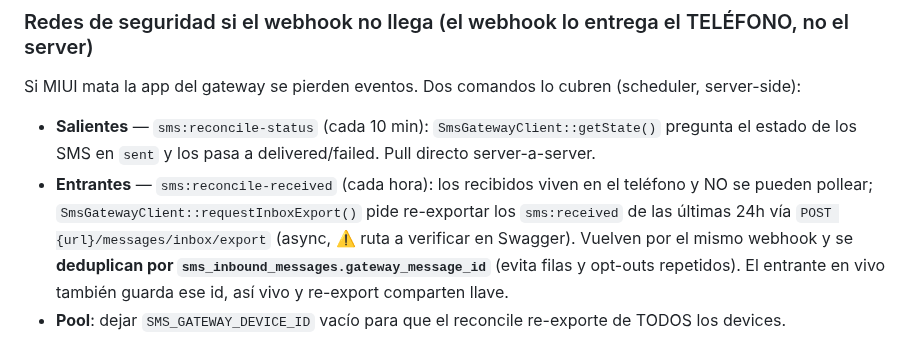
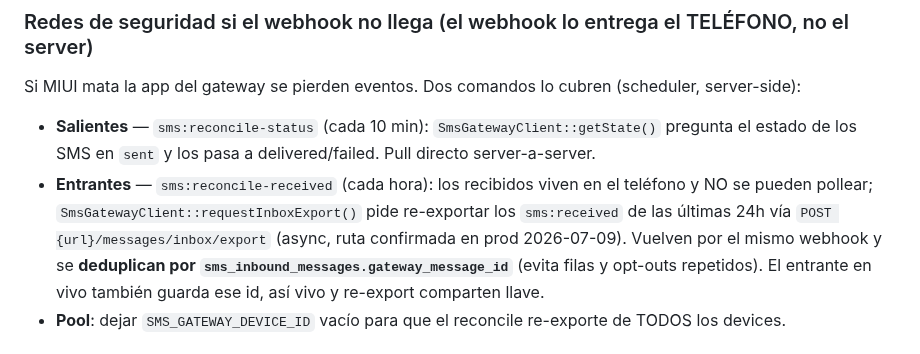
Before and after one commit to alexis-gd/wa-cloud-panel, a Markdown page: .claude/rules/contexto-sms.md, the part around the change. Drawn GitHub-style.

```diff
--- a/.claude/rules/contexto-sms.md
+++ b/.claude/rules/contexto-sms.md
@@ -29,7 +29,7 @@ Si MIUI mata la app del gateway se pierden eventos. Dos comandos lo cubren (sche
   estado de los SMS en `sent` y los pasa a delivered/failed. Pull directo server-a-server.
 - **Entrantes** — `sms:reconcile-received` (cada hora): los recibidos viven en el teléfono y NO se
   pueden pollear; `SmsGatewayClient::requestInboxExport()` pide re-exportar los `sms:received` de las
-  últimas 24h vía `POST {url}/messages/inbox/export` (async, ⚠️ ruta a verificar en Swagger). Vuelven por el
+  últimas 24h vía `POST {url}/messages/inbox/export` (async, ruta confirmada en prod 2026-07-09). Vuelven por el
   mismo webhook y se **deduplican por `sms_inbound_messages.gateway_message_id`** (evita filas y
   opt-outs repetidos). El entrante en vivo también guarda ese id, así vivo y re-export comparten llave.
 - **Pool**: dejar `SMS_GATEWAY_DEVICE_ID` vacío para que el reconcile re-exporte de TODOS los devices.
```
Also changed, not shown: docs/calendario-entregas.md (+1 -1 lines), docs/guia-sms-gateway-setup.md (+3 -4 lines).
